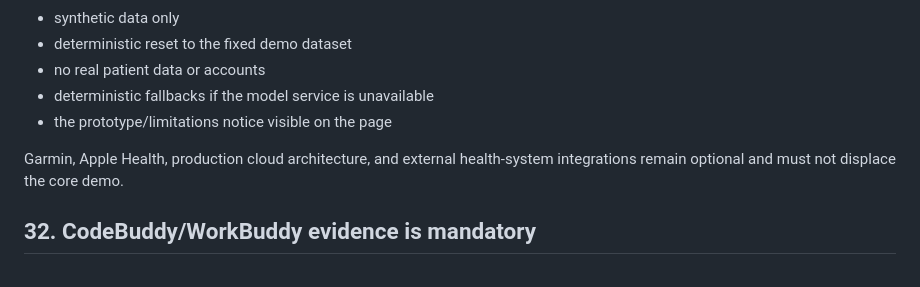
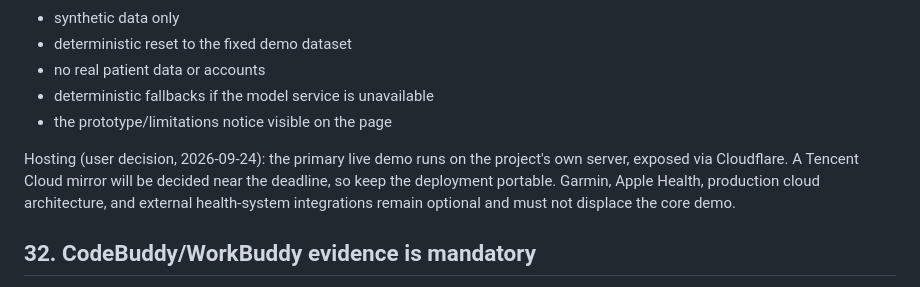
Before and after one commit to e8aura-makodev58/aura-health, a Markdown page: docs/DECISIONS.md, the part around the change. GitHub-like rendering.

```diff
--- a/docs/DECISIONS.md
+++ b/docs/DECISIONS.md
@@ -137,7 +137,7 @@ A publicly reachable **live demo** is in scope and required (user decision, 2026
 - deterministic fallbacks if the model service is unavailable
 - the prototype/limitations notice visible on the page
 
-Garmin, Apple Health, production cloud architecture, and external health-system integrations remain optional and must not displace the core demo.
+Hosting (user decision, 2026-09-24): the primary live demo runs on the project's own server, exposed via Cloudflare. A Tencent Cloud mirror will be decided near the deadline, so keep the deployment portable. Garmin, Apple Health, production cloud architecture, and external health-system integrations remain optional and must not displace the core demo.
 
 ## 32. CodeBuddy/WorkBuddy evidence is mandatory
 
```
Also changed, not shown: HANDOVER.md (+11 -1 lines), docs/milestones/M7_DEMO_AND_INTEGRATION.md (+1 -1 lines).
